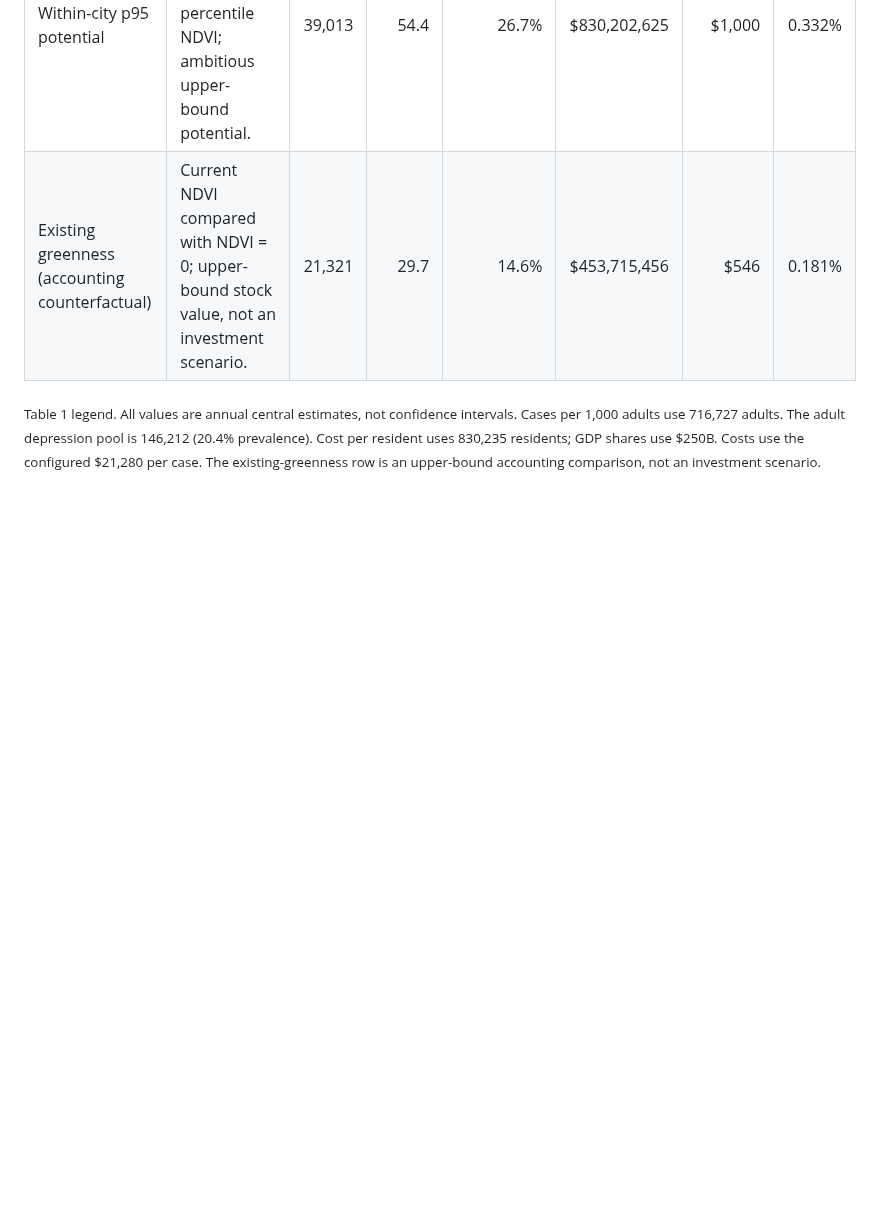
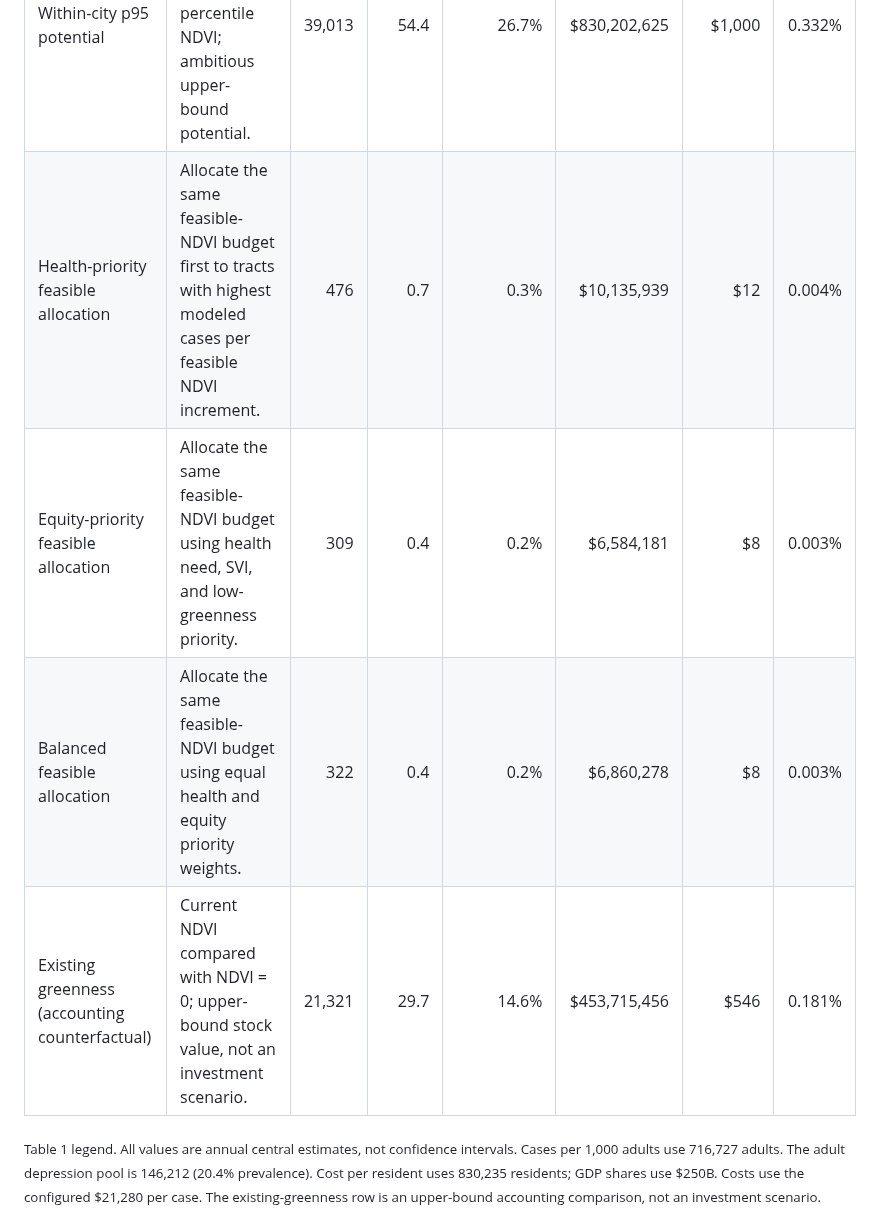
Before and after one commit to Yingjie4Science/SNAPP, a Markdown page: results/summaries/results_summary.md, the part around one of its changes. Drawn GitHub-style; blank space fills up the shorter version.

```diff
--- a/results/summaries/results_summary.md
+++ b/results/summaries/results_summary.md
@@ -31,6 +31,9 @@ The five investment scenarios use the same exposure-response, baseline depressio
 | LULC-masked feasible greening | Raise eligible NLCD developed-open, low-intensity, and barren land toward NDVI 0.65. | 596 | 0.8 | 0.4% | $12,681,043 | $15 | 0.005% |
 | 30% canopy target | Raise each tract toward the NDVI equivalent of 30% tree canopy; policy target. | 35,317 | 49.3 | 24.2% | $751,537,448 | $905 | 0.301% |
 | Within-city p95 potential | Raise lower-NDVI pixels to the city's own 95th-percentile NDVI; ambitious upper-bound potential. | 39,013 | 54.4 | 26.7% | $830,202,625 | $1,000 | 0.332% |
+| Health-priority feasible allocation | Allocate the same feasible-NDVI budget first to tracts with highest modeled cases per feasible NDVI increment. | 476 | 0.7 | 0.3% | $10,135,939 | $12 | 0.004% |
+| Equity-priority feasible allocation | Allocate the same feasible-NDVI budget using health need, SVI, and low-greenness priority. | 309 | 0.4 | 0.2% | $6,584,181 | $8 | 0.003% |
+| Balanced feasible allocation | Allocate the same feasible-NDVI budget using equal health and equity priority weights. | 322 | 0.4 | 0.2% | $6,860,278 | $8 | 0.003% |
 | Existing greenness (accounting counterfactual) | Current NDVI compared with NDVI = 0; upper-bound stock value, not an investment scenario. | 21,321 | 29.7 | 14.6% | $453,715,456 | $546 | 0.181% |
 
 <sub>Table 1 legend. All values are annual central estimates, not confidence intervals. Cases per 1,000 adults use 716,727 adults. The adult depression pool is 146,212 (20.4% prevalence). Cost per resident uses 830,235 residents; GDP shares use $250B. Costs use the configured $21,280 per case. The existing-greenness row is an upper-bound accounting comparison, not an investment scenario.</sub>
```
Also changed, not shown: other parts of results/summaries/results_summary.md (+32 -1 lines), results/summaries/advanced_equity_summary.md (added, +31 -0 lines), results/figures/equity_health_pareto.png (added), results/figures/equity_priority_clusters.png (added), results/figures/equity_priority_map.png (added), results/figures/equity_svi_inequality_intervals.png (added), results/figures/scenario_comparison.png, 11 other files.
